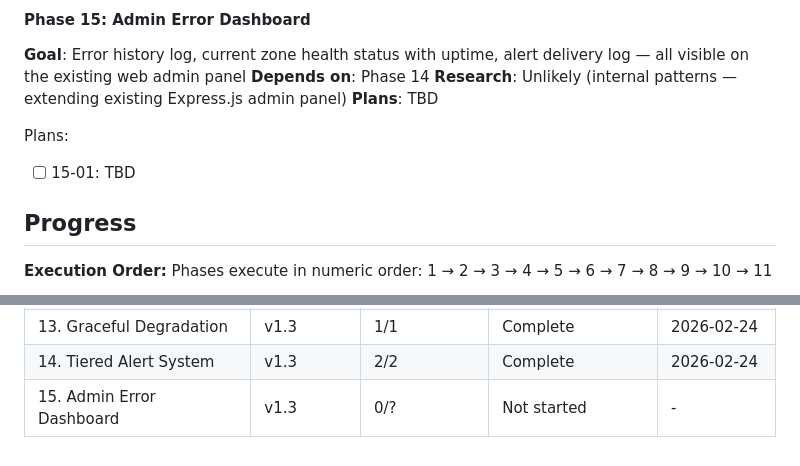
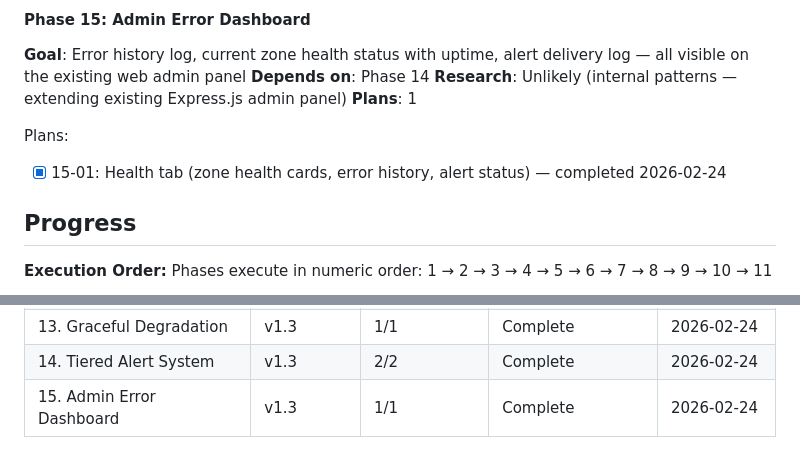
Before and after one commit to tobephelps-commits/gym-display, a Markdown page: .planning/ROADMAP.md, 2 parts joined by grey strips. Drawn GitHub-style.

Commit message:
docs(phase-15): complete phase execution

```diff
--- a/.planning/ROADMAP.md
+++ b/.planning/ROADMAP.md
@@ -99,10 +99,10 @@ Plans:
 **Goal**: Error history log, current zone health status with uptime, alert delivery log — all visible on the existing web admin panel
 **Depends on**: Phase 14
 **Research**: Unlikely (internal patterns — extending existing Express.js admin panel)
-**Plans**: TBD
+**Plans**: 1
 
 Plans:
-- [ ] 15-01: TBD
+- [x] 15-01: Health tab (zone health cards, error history, alert status) — completed 2026-02-24
 
 ## Progress
 
@@ -125,4 +125,4 @@ Phases execute in numeric order: 1 → 2 → 3 → 4 → 5 → 6 → 7 → 8 →
 | 12. Zone Health Monitor | v1.3 | 1/1 | Complete | 2026-02-24 |
 | 13. Graceful Degradation | v1.3 | 1/1 | Complete | 2026-02-24 |
 | 14. Tiered Alert System | v1.3 | 2/2 | Complete | 2026-02-24 |
-| 15. Admin Error Dashboard | v1.3 | 0/? | Not started | - |
+| 15. Admin Error Dashboard | v1.3 | 1/1 | Complete | 2026-02-24 |
```
